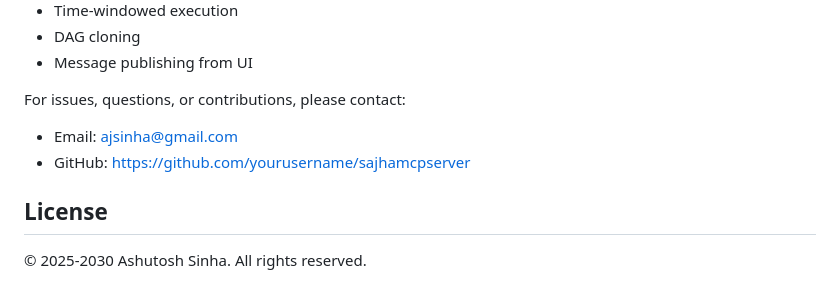
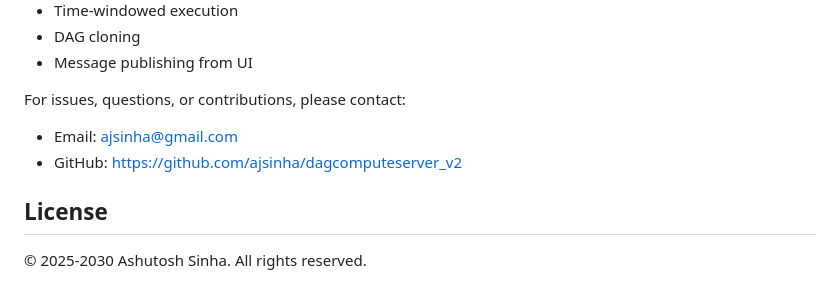
Before and after one commit to ajsinha/dishtayantra, a Markdown page: README.md, the part around the change. Rendered like a GitHub page.

```diff
--- a/README.md
+++ b/README.md
@@ -495,7 +495,7 @@ For issues and questions:
 
 For issues, questions, or contributions, please contact:
 - Email: ajsinha@gmail.com
-- GitHub: https://github.com/yourusername/sajhamcpserver
+- GitHub: https://github.com/ajsinha/dagcomputeserver_v2
 
 ## License
 
```
